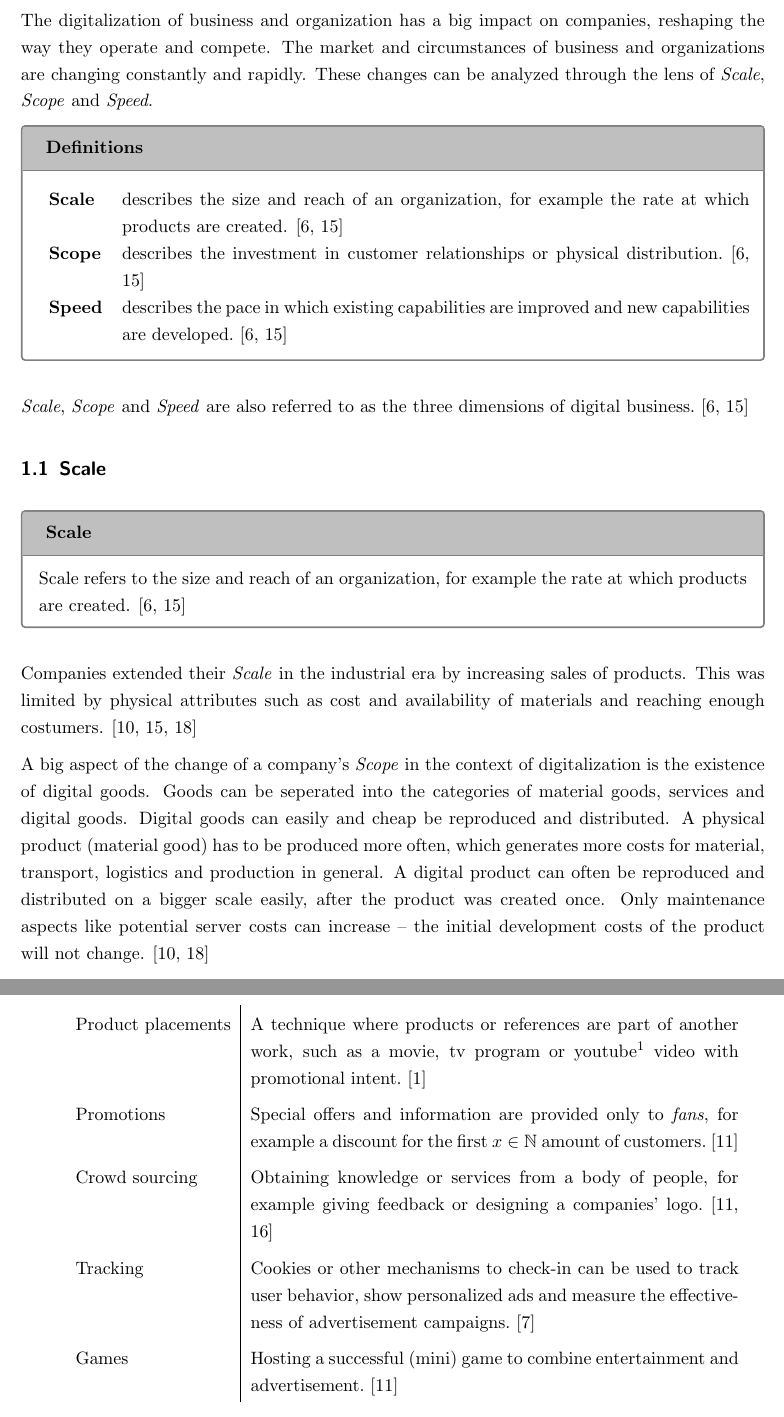
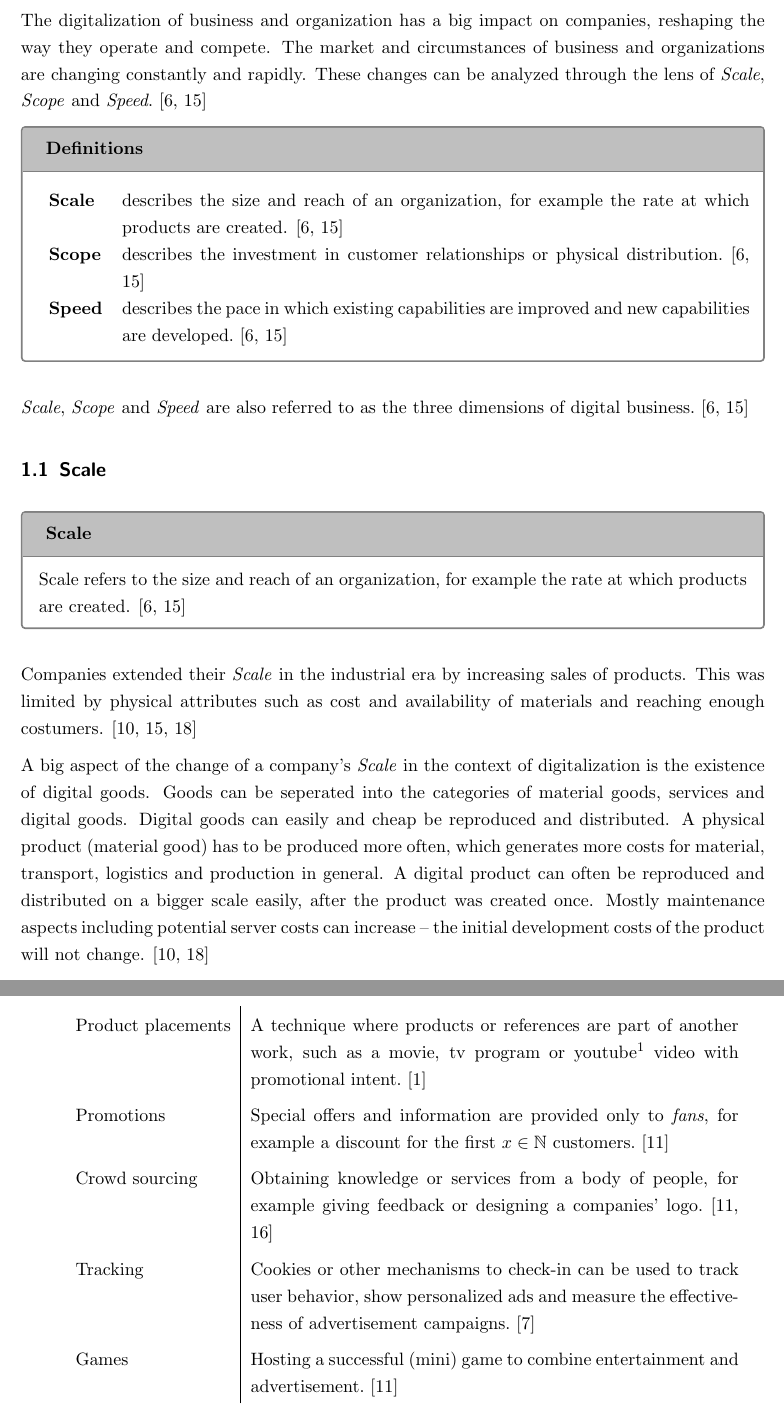
Before and after one commit to Pina-Cola/MDE_IndividualAssignment, a LaTeX problem sheet (MDE_IndividualAssignment.tex): two parts of pages 3 and 6 of 10, joined at a grey line, cut so that both start at the same text. Compiled offline with pdfLaTeX.

Commit message:
rereading

```diff
--- a/MDE_IndividualAssignment.tex
+++ b/MDE_IndividualAssignment.tex
@@ -154,7 +154,7 @@
 
 	%Use the concepts of scale, scope, and speed to explain how business and organizing conditions are changing for companies as their environments are increasingly digitalized.
 
-	The digitalization of business and organization has a big impact on companies, reshaping the way they operate and compete. The market and circumstances of business and organizations are changing constantly and rapidly. These changes can be analyzed through the lens of \textit{Scale}, \textit{Scope} and \textit{Speed}.
+	The digitalization of business and organization has a big impact on companies, reshaping the way they operate and compete. The market and circumstances of business and organizations are changing constantly and rapidly. These changes can be analyzed through the lens of \textit{Scale}, \textit{Scope} and \textit{Speed}.~\cite{scalescopespeedslides, digitalmatrix}
 
 
 
@@ -194,7 +194,7 @@
 Companies extended their \textit{Scale} in the industrial era by increasing sales of products. This was limited by physical attributes such as cost and availability of materials and reaching enough costumers.  \cite{digitalgoods, digitalmatrix, wiwi}
 
 
-A big aspect of the change of a company's \textit{Scope} in the context of digitalization is the existence of digital goods. Goods can be seperated into the categories of material goods, services and digital goods. Digital goods can easily and cheap be reproduced and distributed. A physical product (material good) has to be produced more often, which generates more costs for material, transport, logistics and production in general. A digital product can often be reproduced and distributed on a bigger scale easily, after the product was created once. Only maintenance aspects like potential server costs can increase -- the initial development costs of the product will not change. \cite{digitalgoods, wiwi}
+A big aspect of the change of a company's \textit{Scale} in the context of digitalization is the existence of digital goods. Goods can be seperated into the categories of material goods, services and digital goods. Digital goods can easily and cheap be reproduced and distributed. A physical product (material good) has to be produced more often, which generates more costs for material, transport, logistics and production in general. A digital product can often be reproduced and distributed on a bigger scale easily, after the product was created once. Mostly maintenance aspects including potential server costs can increase -- the initial development costs of the product will not change. \cite{digitalgoods, wiwi}
 
 
 Digitalization enables companies to reach a global market without a material good.
@@ -362,7 +362,7 @@ Becoming a fast-mover requires a balance between \textit{Scale}, \textit{Scope},
 
 			Product placements & A technique where products or references are part of another work, such as a movie, tv program or youtube\footnotemark \ video with promotional intent.~\cite{productplacements} \\
 
-			Promotions & Special offers and information are provided only to \textit{fans}, for example a discount for the first $x \in \mathbb{N}$ amount of customers.~\cite{socialmedia} \\
+			Promotions & Special offers and information are provided only to \textit{fans}, for example a discount for the first $x \in \mathbb{N}$ customers.~\cite{socialmedia} \\
 
 			Crowd sourcing & Obtaining knowledge or services from a body of people, for example giving feedback or designing a companies' logo.~\cite{socialmedia, crowdsourcing} \\
 
```
Also changed, not shown: MDE_IndividualAssignment.pdf, 5 other files.
